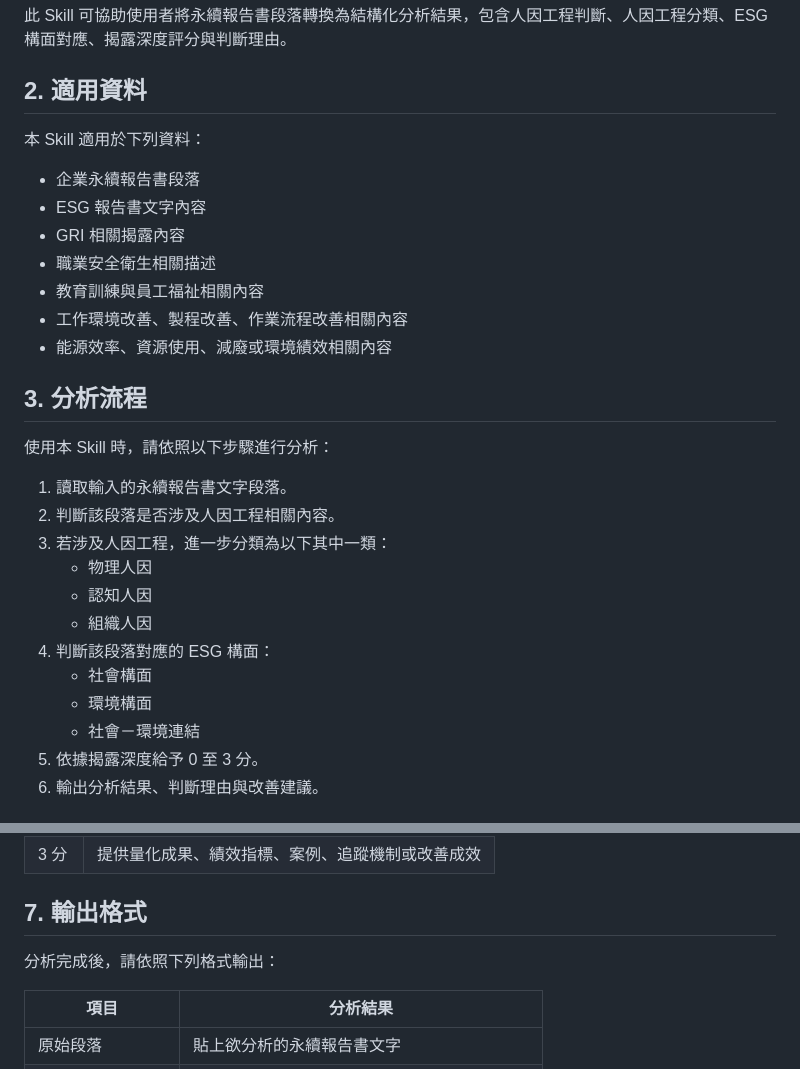
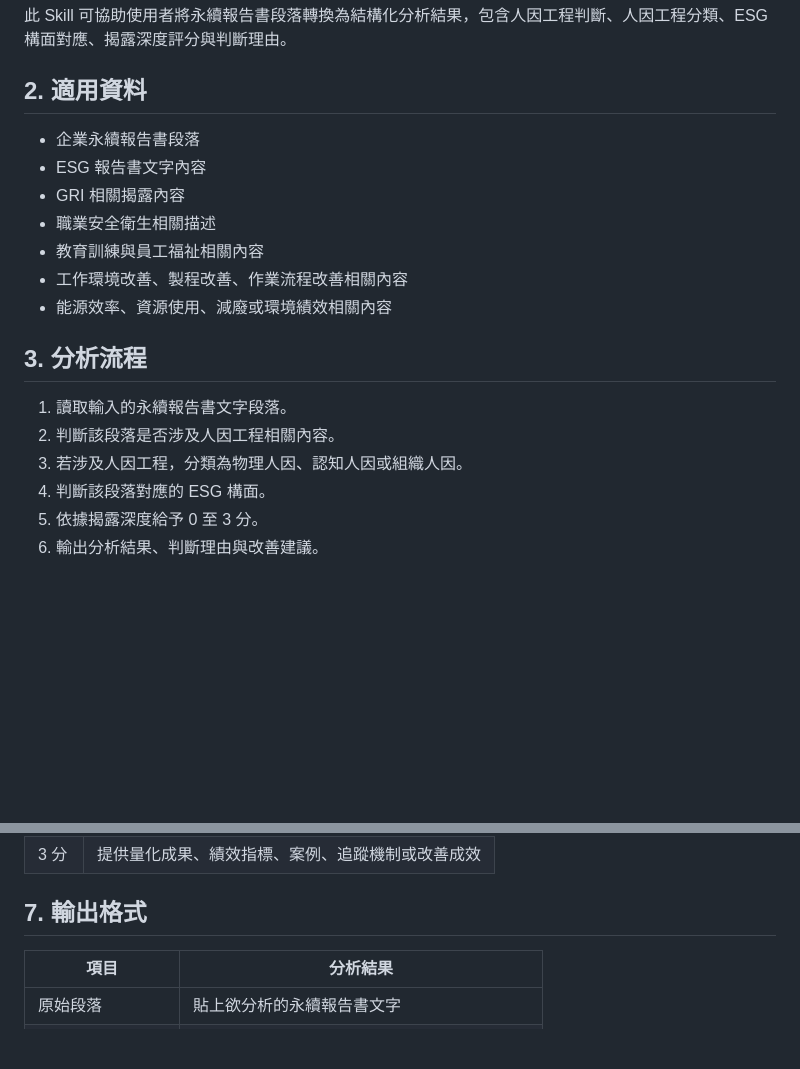
Before and after one commit to pin77719/HF-E-ESG-report-analysis-skill, a Markdown page: SKILL.md, 2 parts joined by grey strips. GitHub-like rendering; blank space fills up the shorter version.

```diff
--- a/SKILL.md
+++ b/SKILL.md
@@ -13,8 +13,6 @@ description: 用於分析企業永續報告書中人因工程相關揭露內容
 
 ## 2. 適用資料
 
-本 Skill 適用於下列資料：
-
 - 企業永續報告書段落
 - ESG 報告書文字內容
 - GRI 相關揭露內容
@@ -25,18 +23,10 @@ description: 用於分析企業永續報告書中人因工程相關揭露內容
 
 ## 3. 分析流程
 
-使用本 Skill 時，請依照以下步驟進行分析：
-
 1. 讀取輸入的永續報告書文字段落。
 2. 判斷該段落是否涉及人因工程相關內容。
-3. 若涉及人因工程，進一步分類為以下其中一類：
-   - 物理人因
-   - 認知人因
-   - 組織人因
-4. 判斷該段落對應的 ESG 構面：
-   - 社會構面
-   - 環境構面
-   - 社會－環境連結
+3. 若涉及人因工程，分類為物理人因、認知人因或組織人因。
+4. 判斷該段落對應的 ESG 構面。
 5. 依據揭露深度給予 0 至 3 分。
 6. 輸出分析結果、判斷理由與改善建議。
 
@@ -79,8 +69,6 @@ description: 用於分析企業永續報告書中人因工程相關揭露內容
 
 ## 7. 輸出格式
 
-分析完成後，請依照下列格式輸出：
-
 | 項目 | 分析結果 |
 |---|---|
 | 原始段落 | 貼上欲分析的永續報告書文字 |
```
